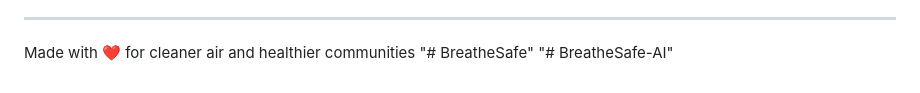
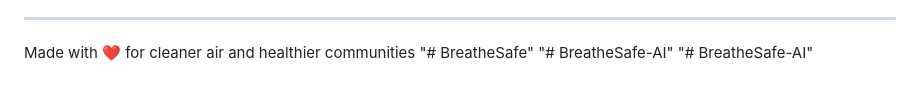
Before and after one commit to Ankit2006Raj/BreatheSafe, a Markdown page: README.md, the part around the change. GitHub-like rendering.

```diff
--- a/README.md
+++ b/README.md
@@ -435,3 +435,4 @@ For support, email ankit9905163014@gmail.com or open an issue on GitHub.
 Made with ❤️ for cleaner air and healthier communities
 "# BreatheSafe"
 "# BreatheSafe-AI"
+"# BreatheSafe-AI"
```
